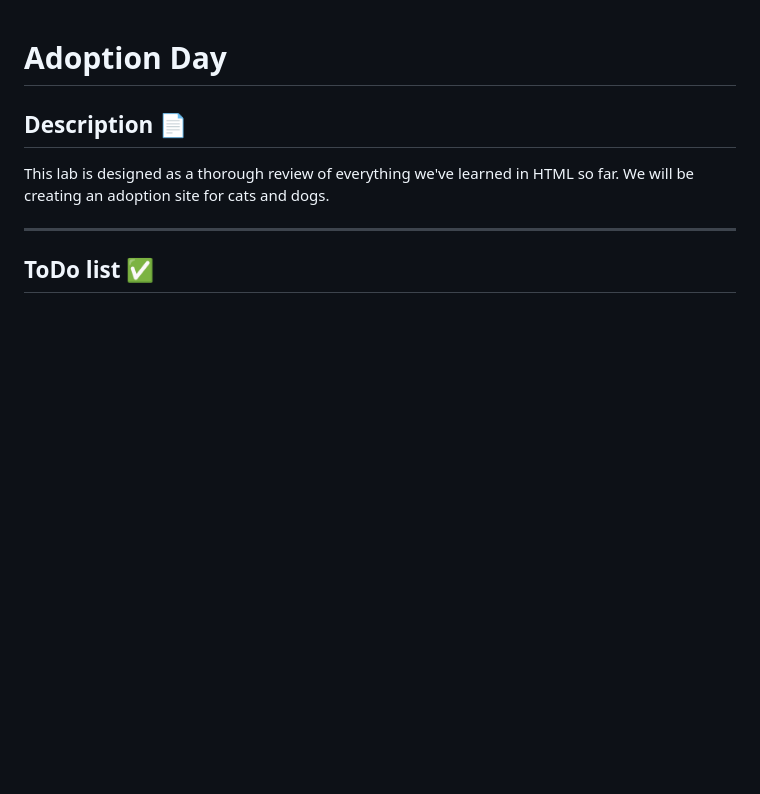
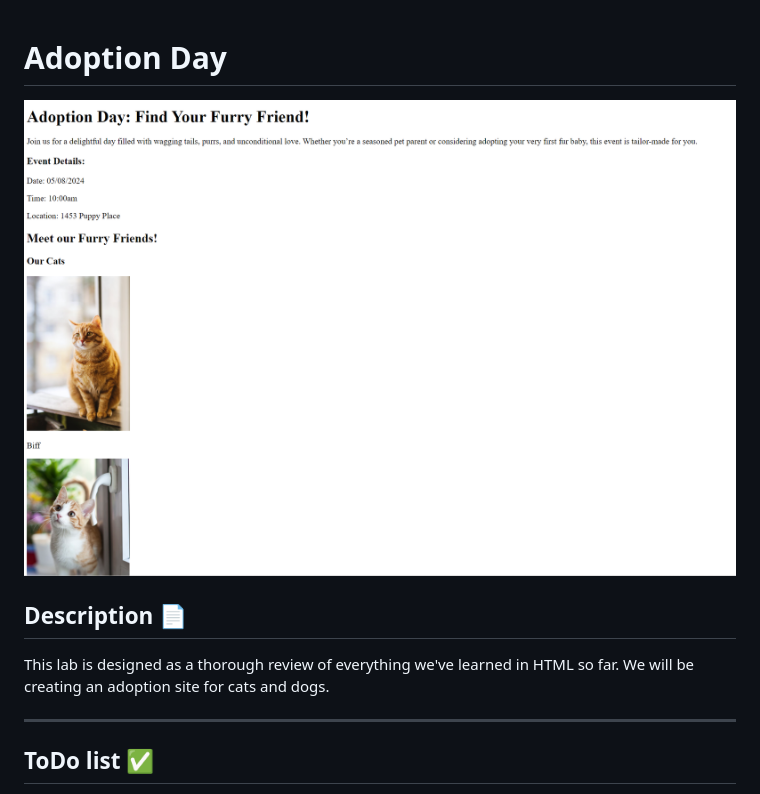
Before and after one commit to showtime10000/sdai-ic-d2-html-review, a Markdown page: README.md, the part around the change. GitHub-like rendering; pictures changed too: assets/code_examples/complete.png (added); blank space fills up the shorter version.

Commit message:
Add final image

```diff
--- a/README.md
+++ b/README.md
@@ -1,4 +1,6 @@
 # Adoption Day
+
+![complete](./assets/code_examples/complete.png)
 
 ## Description 📄
 This lab is designed as a thorough review of everything we've learned in HTML so far. We will be creating an adoption site for cats and dogs.
```
Also changed, not shown: assets/code_examples/example_5.png (deleted).
